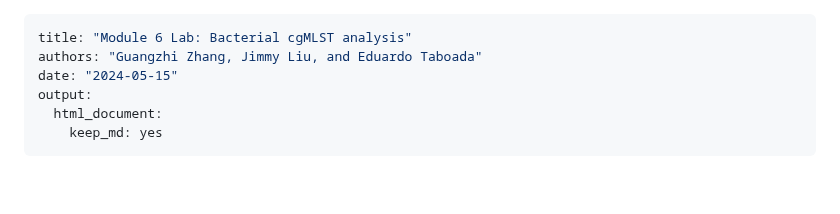
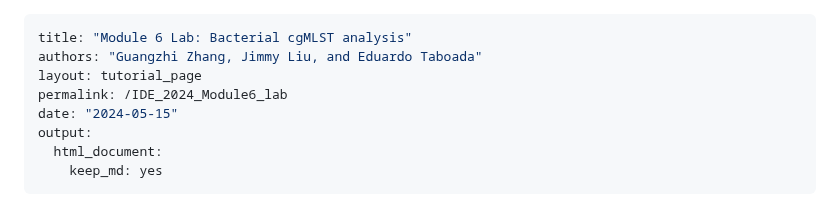
Before and after one commit to bioinformaticsdotca/IDE_2024, a Markdown page: Module6/lab/Bacterial-cgMLST-analysis_2024_Final.md, the part around the change. Drawn GitHub-style; blank space fills up the shorter version.

```diff
--- a/Module6/lab/Bacterial-cgMLST-analysis_2024_Final.md
+++ b/Module6/lab/Bacterial-cgMLST-analysis_2024_Final.md
@@ -1,6 +1,8 @@
 ---
 title: "Module 6 Lab: Bacterial cgMLST analysis"
 authors: "Guangzhi Zhang, Jimmy Liu, and Eduardo Taboada"
+layout: tutorial_page
+permalink: /IDE_2024_Module6_lab
 date: "2024-05-15"
 output:
   html_document:
```
Also changed, not shown: IDE_2024.md (+17 -14 lines).
